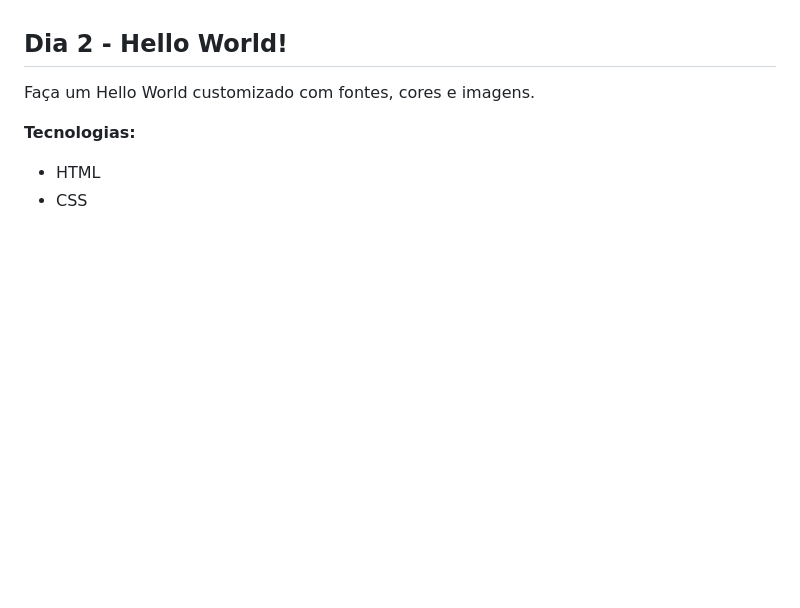
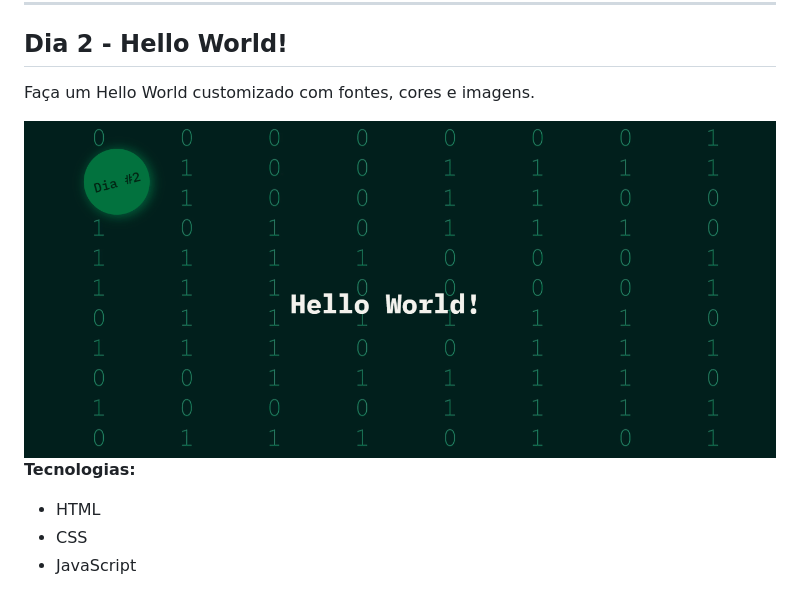
Before and after one commit to JonathanPR0/21diasdecodigo, a Markdown page: README.md, the part around the change printed below. GitHub-like rendering; pictures changed too: public/day2.gif (added); blank space fills up the shorter version.

```diff
--- a/README.md
+++ b/README.md
@@ -21,8 +17,11 @@ Nesse primeiro dia deve-se criar um repositório para listar os projetos que ser
 ## Dia 2 - Hello World!
 
 Faça um Hello World customizado com fontes, cores e imagens.
+
+<img src="./public/day2.gif" style="margin-bottom: 10px;">
 
 **Tecnologias:**
 
 - HTML
 - CSS
+- JavaScript
```
Also changed, not shown: other parts of README.md (+0 -4 lines), public/day1.png (added), 5 other files.
